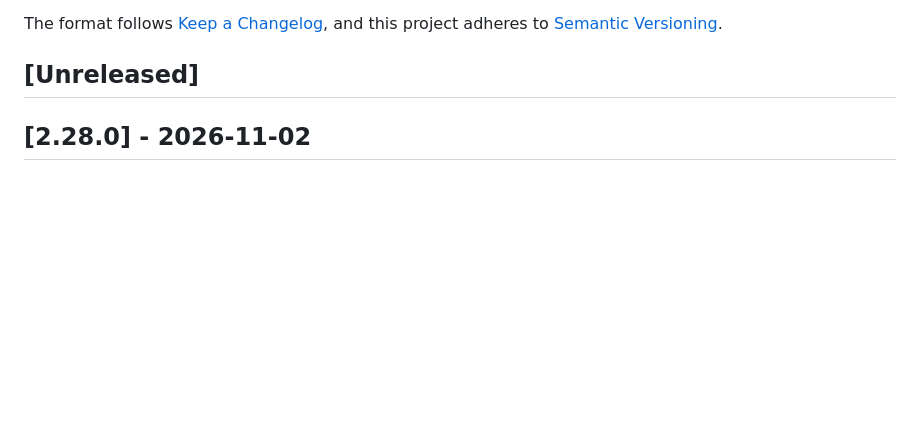
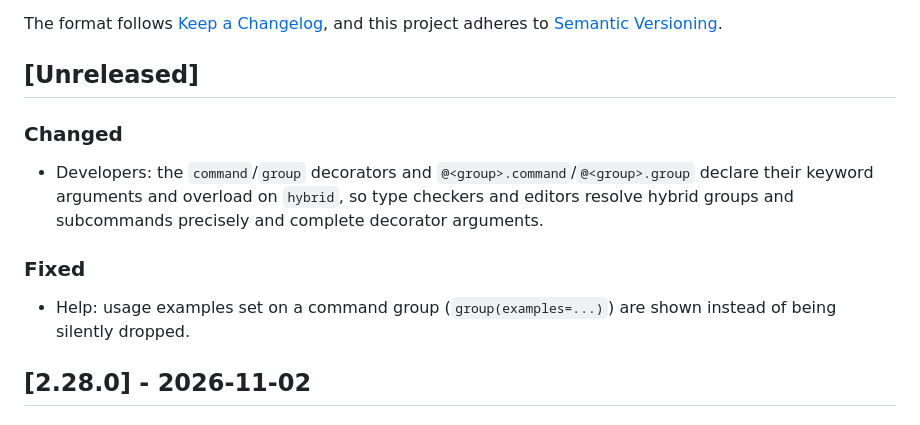
Before and after one commit to klappstuhlpy/Percy, a Markdown page: CHANGELOG.md, the part around the change. Drawn GitHub-style; blank space fills up the shorter version.

Commit message:
docs(changelog): typed command decorators, group examples fix

```diff
--- a/CHANGELOG.md
+++ b/CHANGELOG.md
@@ -6,6 +6,12 @@ The format follows [Keep a Changelog](https://keepachangelog.com/en/1.1.0/),
 and this project adheres to [Semantic Versioning](https://semver.org/spec/v2.0.0.html).
 
 ## [Unreleased]
+
+### Changed
+- Developers: the `command`/`group` decorators and `@<group>.command`/`@<group>.group` declare their keyword arguments and overload on `hybrid`, so type checkers and editors resolve hybrid groups and subcommands precisely and complete decorator arguments.
+
+### Fixed
+- Help: usage examples set on a command group (`group(examples=...)`) are shown instead of being silently dropped.
 
 ## [2.28.0] - 2026-11-02
 
```
